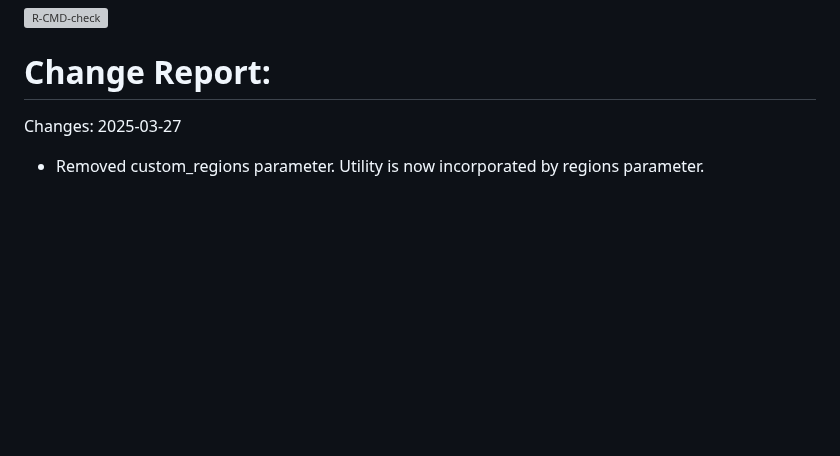
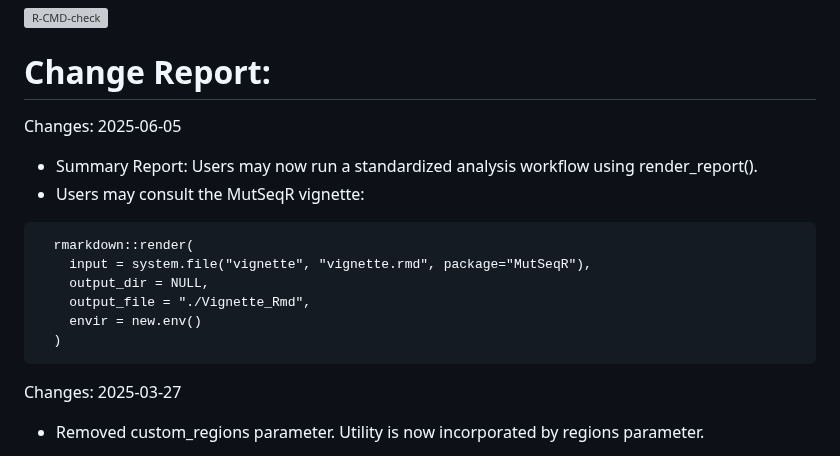
Before and after one commit to EHSRB-BSRSE-Bioinformatics/MutSeqR, a Markdown page: README.md, the part around the change. Rendered like a GitHub page; blank space fills up the shorter version; grey boxes are pictures that could not be loaded.

````diff
--- a/README.md
+++ b/README.md
@@ -3,6 +3,20 @@
   <!-- badges: end -->
 
 # Change Report:
+Changes: 2025-06-05
+- Summary Report: Users may now run a standardized analysis workflow using render_report().
+- Users may consult the MutSeqR vignette:
+
+```{r}
+  rmarkdown::render(
+    input = system.file("vignette", "vignette.rmd", package="MutSeqR"),
+    output_dir = NULL,
+    output_file = "./Vignette_Rmd",
+    envir = new.env()
+  )
+```
+
+
 Changes: 2025-03-27
 - Removed custom_regions parameter. Utility is now incorporated by regions parameter.
 
````
